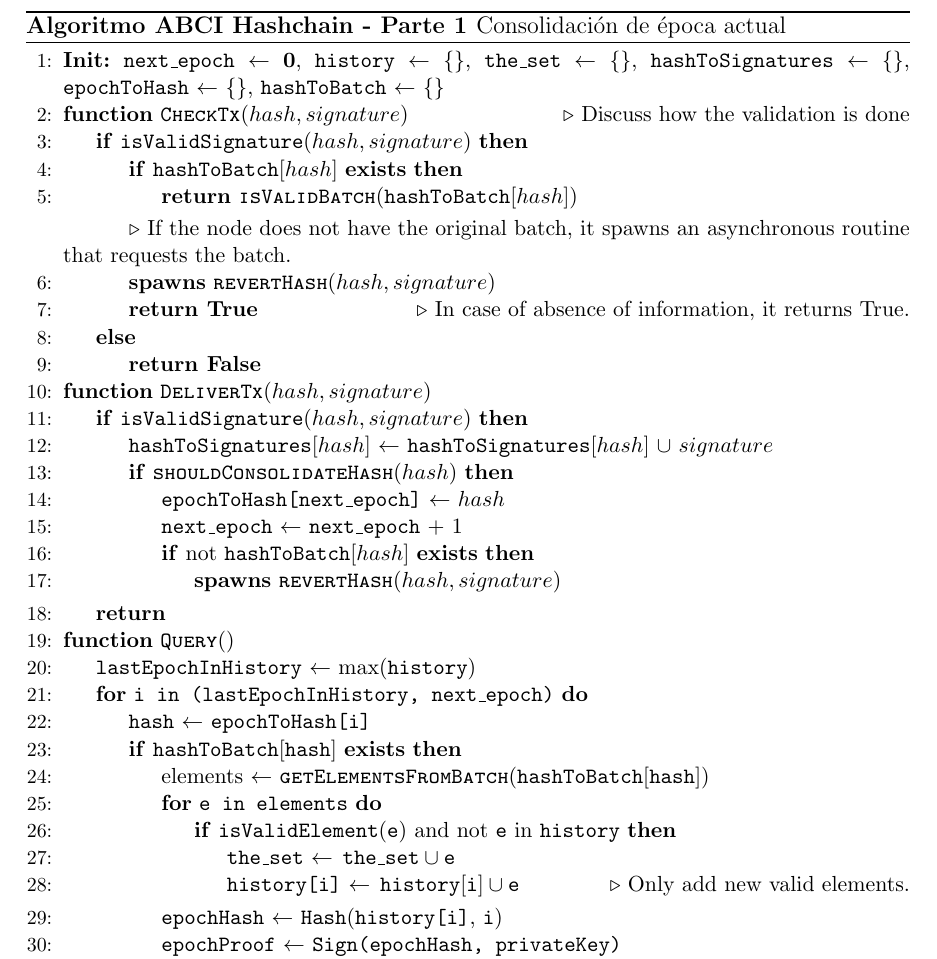
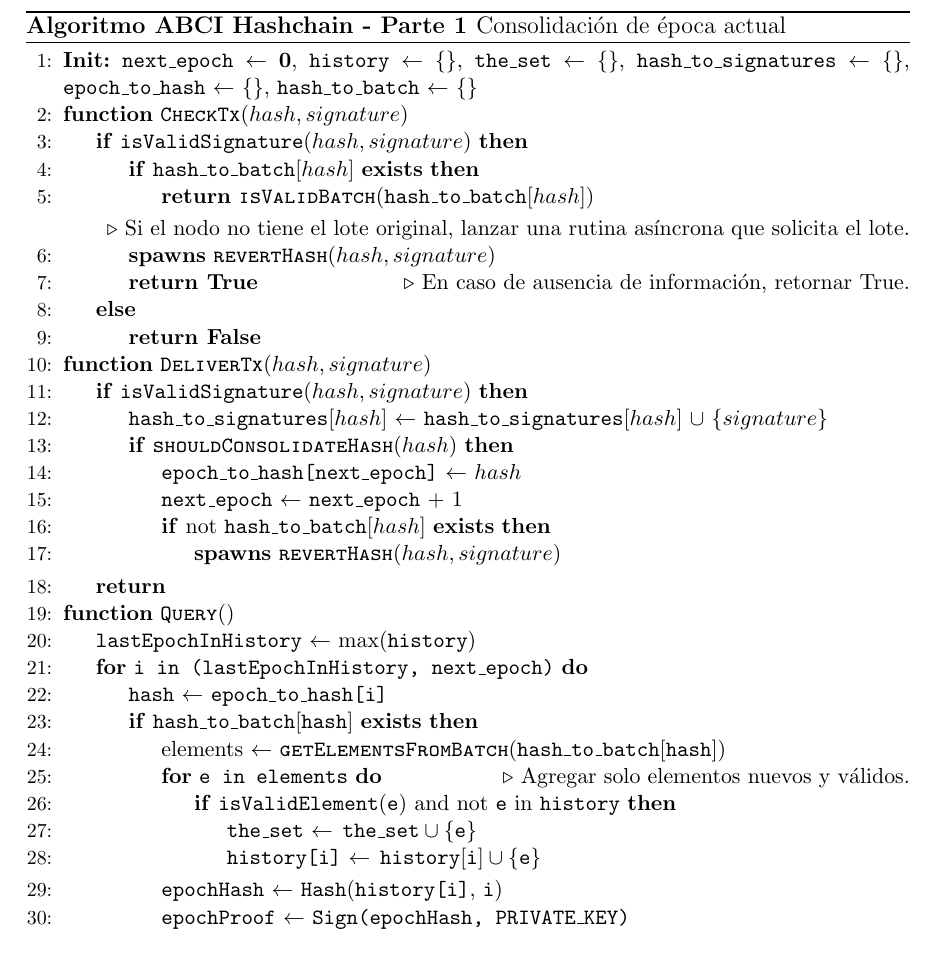
Before and after one commit to gabina/Hashchain, a LaTeX book (article.tex, which reads algorithms/alg-abci-hash.tex, macros.tex): part of page 37 of 55, cut so that both start at the same text. Compiled offline with pdfLaTeX.

Commit message:
Fix format of variables in algorithms and other small things

```diff
--- a/algorithms/alg-abci-hash.tex
+++ b/algorithms/alg-abci-hash.tex
@@ -7,20 +7,19 @@
       \label{alg:abci-hash1}%
       \small
       \begin{algorithmic}[1]
-            \State \textbf{Init:} \texttt{next\_epoch} $\leftarrow$ \textbf{0}, \texttt{history} $\leftarrow$ \{\}, \texttt{the\_set} $\leftarrow$ \{\}, \texttt{hashToSignatures} $\leftarrow$ \{\}, \texttt{epochToHash} $\leftarrow$ \{\}, \texttt{hashToBatch} $\leftarrow$ \{\}
+            \State \textbf{Init:} \texttt{next\_epoch} $\leftarrow$ \textbf{0}, \texttt{history} $\leftarrow$ \{\}, \texttt{the\_set} $\leftarrow$ \{\}, \texttt{hash\_to\_signatures} $\leftarrow$ \{\}, \texttt{epoch\_to\_hash} $\leftarrow$ \{\}, \texttt{hash\_to\_batch} $\leftarrow$ \{\}
 
             \Function{\<CheckTx>}{$hash, signature$}\label{alg:hash_check_tx}
-            		\Comment{Discuss how the validation is done}
 				\If {\<isValidSignature>($hash, signature$)}
-            			\If {\texttt{hashToBatch}[$hash$] \textbf{exists}}
-            				\State \textbf{return} \Call{\<isValidBatch>}{\texttt{hashToBatch}[$hash$]}
+            			\If {\texttt{hash\_to\_batch}[$hash$] \textbf{exists}}
+            				\State \textbf{return} \Call{\<isValidBatch>}{\texttt{hash\_to\_batch}[$hash$]}
             			\EndIf
 
-            			\Comment{If the node does not have the original batch, it spawns an asynchronous routine that requests the batch.}
+						\Comment{Si el nodo no tiene el lote original, lanzar una rutina asíncrona que solicita el lote.}
 
                 		\State \textbf{spawns} \Call{\<revertHash>}{$hash, signature$}
                 		\State \textbf{return True}
-                		\Comment {In case of absence of information, it returns True.}
+						\Comment{En caso de ausencia de información, retornar True.}
                 	\Else
                 		\State \textbf{return False}
                 	\EndIf
@@ -28,11 +27,11 @@
 
             \Function{\<DeliverTx>}{$hash, signature$}\label{alg:hash_deliver_tx}
             		\If {\<isValidSignature>($hash, signature$)}
-            			\State \texttt{hashToSignatures}[$hash$] $\leftarrow$ \texttt{hashToSignatures}[$hash$] $\cup$  $signature$
+            			\State \texttt{hash\_to\_signatures}[$hash$] $\leftarrow$ \texttt{hash\_to\_signatures}[$hash$] $\cup$  \{$signature$\}
             			\If {\Call{\<shouldConsolidateHash>}{$hash$}}
-            				\State \texttt{epochToHash[next\_epoch]} $\leftarrow$ $hash$
+            				\State \texttt{epoch\_to\_hash[next\_epoch]} $\leftarrow$ $hash$
             				\State \texttt{next\_epoch} $\leftarrow$ \texttt{next\_epoch} + 1
-            				\If {not \texttt{hashToBatch}[$hash$] \textbf{exists}}
+            				\If {not \texttt{hash\_to\_batch}[$hash$] \textbf{exists}}
                 				\State \textbf{spawns} \Call{\<revertHash>}{$hash, signature$}
                 			\EndIf
                	 	\EndIf
@@ -43,20 +42,20 @@
             \Function{\<Query>}{\null}
             		\State \texttt{lastEpochInHistory} $\leftarrow$ max(\texttt{history})
             		\For{\texttt{i in (\texttt{lastEpochInHistory, next\_epoch})}}
-            			\State \texttt{hash} $\leftarrow$  \texttt{epochToHash[i]}
-             		\If {\texttt{hashToBatch}[\texttt{hash}] \textbf{exists}}
-                			\State elements $\leftarrow$ \Call{\<getElementsFromBatch>}{\texttt{hashToBatch}[\texttt{hash}]}
+            			\State \texttt{hash} $\leftarrow$  \texttt{epoch\_to\_hash[i]}
+             		\If {\texttt{hash\_to\_batch}[\texttt{hash}] \textbf{exists}}
+                			\State elements $\leftarrow$ \Call{\<getElementsFromBatch>}{\texttt{hash\_to\_batch}[\texttt{hash}]}
             				\For{\texttt{e in elements}}
+								\Comment{Agregar solo elementos nuevos y válidos.}
              					\If {\<isValidElement>(\texttt{e}) and not \texttt{e} in \texttt{history}}
-									\State \texttt{the\_set} \(<- \, \texttt{the\_set} \cup \texttt{e}\)
-									\State  \texttt{history[i]} \(<- \, \texttt{history}[\texttt{i}] \cup \texttt{e}\)
+									\State \texttt{the\_set} \(<- \, \texttt{the\_set} \cup \{\texttt{e}\}\)
+									\State  \texttt{history[i]} \(<- \, \texttt{history}[\texttt{i}] \cup \{\texttt{e}\}\)
 									%\State \texttt{history[i]}.AddElement(e)
-                					\Comment{Only add new valid elements.}
                     	 		\EndIf
                     	 	\EndFor
                     	    \State \texttt{epochHash} $\leftarrow$ \<Hash>(\texttt{history[i]}, \texttt{i})
             				%\Comment{Hash epoch (elements and number).}
-                			\State \texttt{epochProof} $\leftarrow$  \texttt{Sign(\texttt{epochHash}, privateKey)}
+                			\State \texttt{epochProof} $\leftarrow$  \texttt{Sign(\texttt{epochHash}, PRIVATE\_KEY)}
                			\State \Call{\<add>}{\texttt{epochProof}}
                		 \Else
 						\State \texttt{epoch} \(<- \, \texttt{i - 1}\)
--- a/macros.tex
+++ b/macros.tex
@@ -152,9 +152,6 @@ shouldConsolidateHash,reset,newEpoch,Sign,isValidSignature}
 }
 \makeatother
 
-\newcommand{\isValidElement}{\textit{isValidElement}}
-
-
 \newcommand{\PR}[1]{\ensuremath{\textit{#1}}}
 \newcommand{\GS}{\PR{GS}\xspace}
 \newcommand{\EPOCH}{\<epoch>}
```
Also changed, not shown: Implementations.tex (+2 -2 lines), Preliminaries.tex (+2 -2 lines), algorithms/alg-abci-brotli.tex (+5 -5 lines), algorithms/alg-abci-hash-first-seen.tex (+2 -2 lines), algorithms/alg-abci-vanilla.tex (+3 -3 lines), algorithms/alg-api-brotli.tex (+1 -1 lines), algorithms/alg-api-hash.tex (+1 -1 lines), algorithms/alg-collector-brotli.tex (+4 -4 lines), algorithms/alg-collector-hash.tex (+1 -1 lines), algorithms/alg-abci-hash.tex (4 more changed lines).
